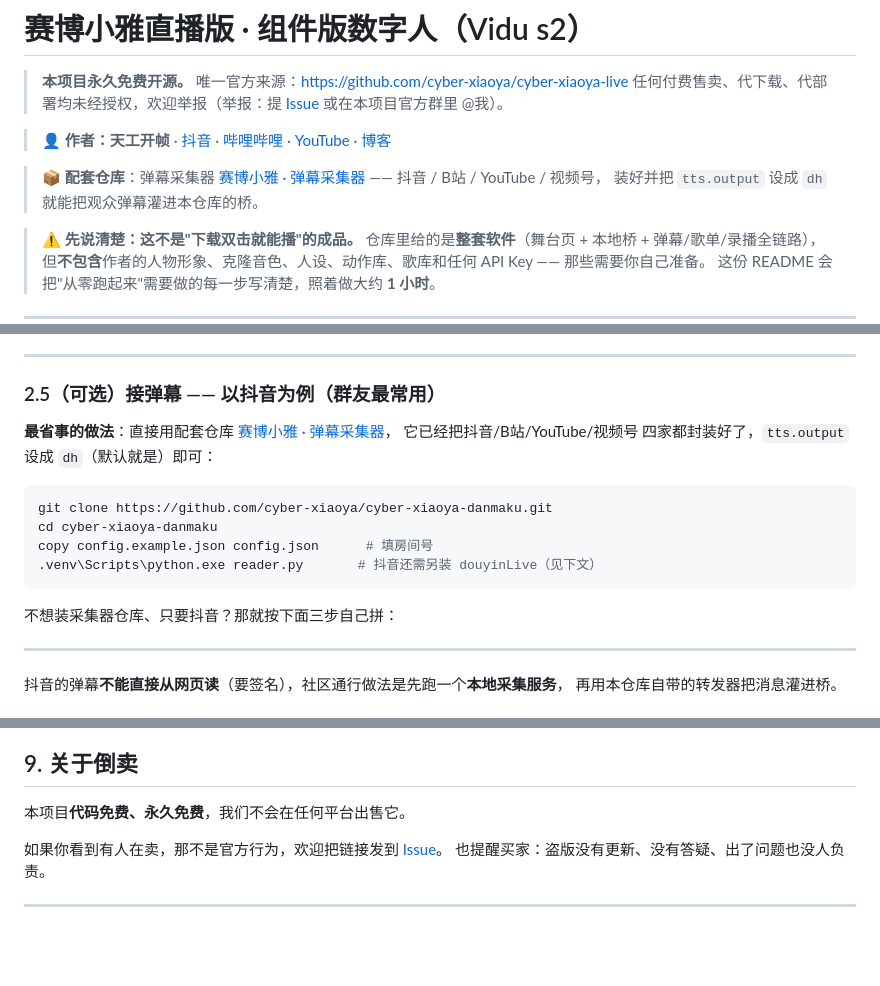
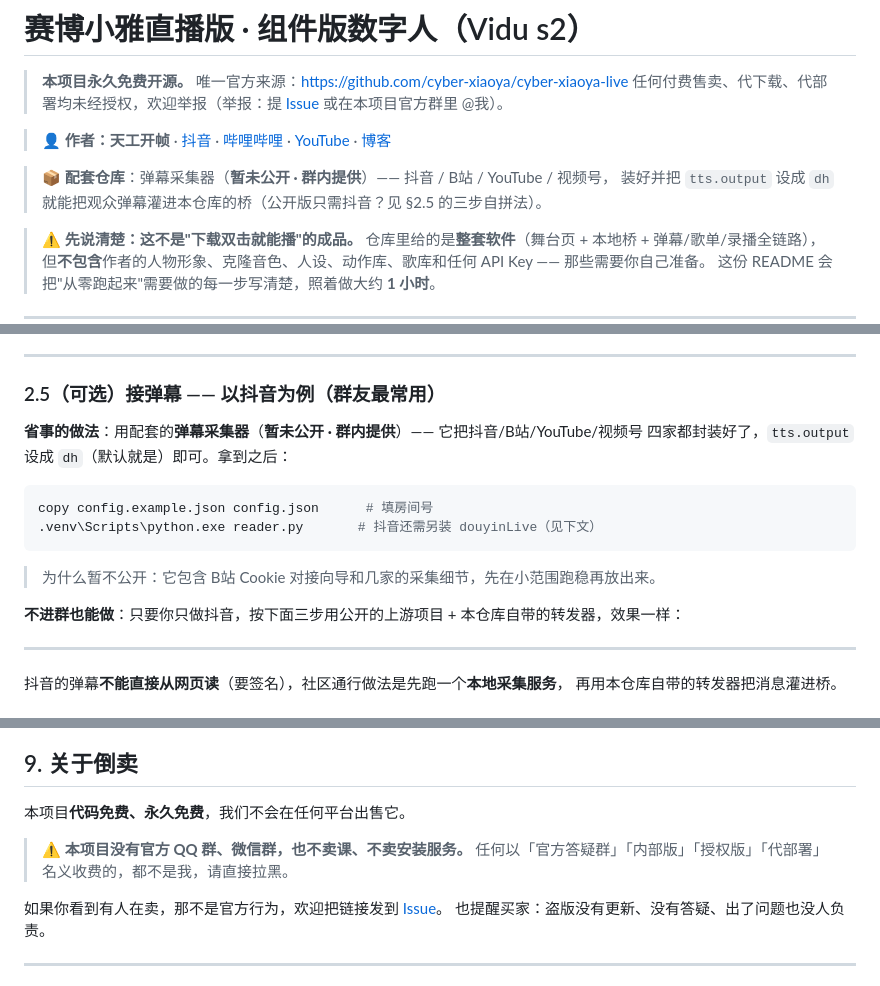
Before and after one commit to Javeyhua/cyber-xiaoya-live, a Markdown page: README.md, 3 parts joined by grey strips. GitHub-like rendering; blank space fills up the shorter version.

Commit message:
README: 配套弹幕仓库标注为群内提供(暂未公开), 并补充「无官方群/谨防收费群」提示

````diff
--- a/README.md
+++ b/README.md
@@ -5,8 +5,8 @@
 
 > 👤 **作者：天工开帧** · [抖音](https://v.douyin.com/BgCJXnllitM/) · [哔哩哔哩](https://space.bilibili.com/11946287) · [YouTube](https://www.youtube.com/@jintaoyi) · [博客](https://tgkz-blog.vercel.app)
 
-> 📦 **配套仓库**：弹幕采集器 [赛博小雅 · 弹幕采集器](https://github.com/cyber-xiaoya/cyber-xiaoya-danmaku) —— 抖音 / B站 / YouTube / 视频号，
-> 装好并把 `tts.output` 设成 `dh` 就能把观众弹幕灌进本仓库的桥。
+> 📦 **配套仓库**：弹幕采集器（**暂未公开 · 群内提供**）—— 抖音 / B站 / YouTube / 视频号，
+> 装好并把 `tts.output` 设成 `dh` 就能把观众弹幕灌进本仓库的桥（公开版只需抖音？见 §2.5 的三步自拼法）。
 
 > ⚠️ **先说清楚：这不是"下载双击就能播"的成品。**
 > 仓库里给的是**整套软件**（舞台页 + 本地桥 + 弹幕/歌单/录播全链路），
@@ -138,17 +138,17 @@ curl.exe -s -o NUL -w "%{http_code}" http://127.0.0.1:9877/    # 期望 200
 
 ### 2.5（可选）接弹幕 —— 以抖音为例（群友最常用）
 
-**最省事的做法**：直接用配套仓库 [赛博小雅 · 弹幕采集器](https://github.com/cyber-xiaoya/cyber-xiaoya-danmaku)，
-它已经把抖音/B站/YouTube/视频号 四家都封装好了，`tts.output` 设成 `dh`（默认就是）即可：
+**省事的做法**：用配套的**弹幕采集器**（**暂未公开 · 群内提供**）—— 它把抖音/B站/YouTube/视频号
+四家都封装好了，`tts.output` 设成 `dh`（默认就是）即可。拿到之后：
 
 ```powershell
-git clone https://github.com/cyber-xiaoya/cyber-xiaoya-danmaku.git
-cd cyber-xiaoya-danmaku
 copy config.example.json config.json      # 填房间号
 .venv\Scripts\python.exe reader.py       # 抖音还需另装 douyinLive（见下文）
 ```
 
-不想装采集器仓库、只要抖音？那就按下面三步自己拼：
+> 为什么暂不公开：它包含 B站 Cookie 对接向导和几家的采集细节，先在小范围跑稳再放出来。
+
+**不进群也能做**：只要你只做抖音，按下面三步用公开的上游项目 + 本仓库自带的转发器，效果一样：
 
 ---
 
@@ -306,6 +306,9 @@ Vidu 侧封盘可能要几分钟到几十分钟；页面「↻ 拉取录播」
 
 本项目**代码免费、永久免费**，我们不会在任何平台出售它。
 
+> ⚠️ **本项目没有官方 QQ 群、微信群，也不卖课、不卖安装服务。**
+> 任何以「官方答疑群」「内部版」「授权版」「代部署」名义收费的，都不是我，请直接拉黑。
+
 如果你看到有人在卖，那不是官方行为，欢迎把链接发到 [Issue](https://github.com/cyber-xiaoya/cyber-xiaoya-live/issues)。
 也提醒买家：盗版没有更新、没有答疑、出了问题也没人负责。
 
````
